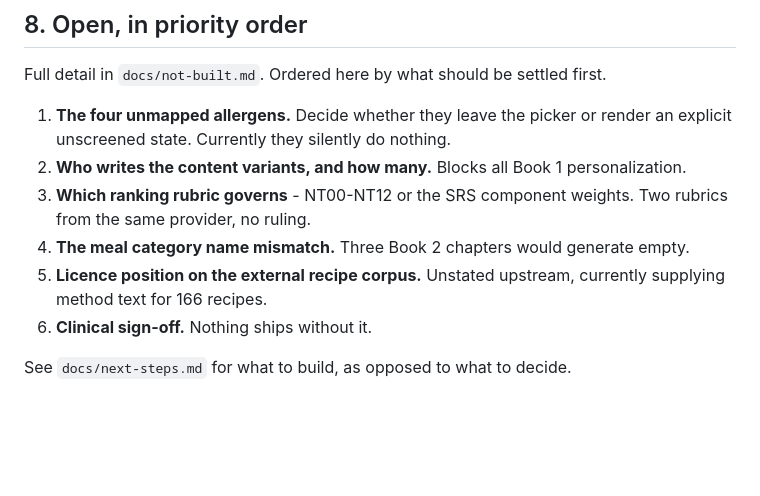
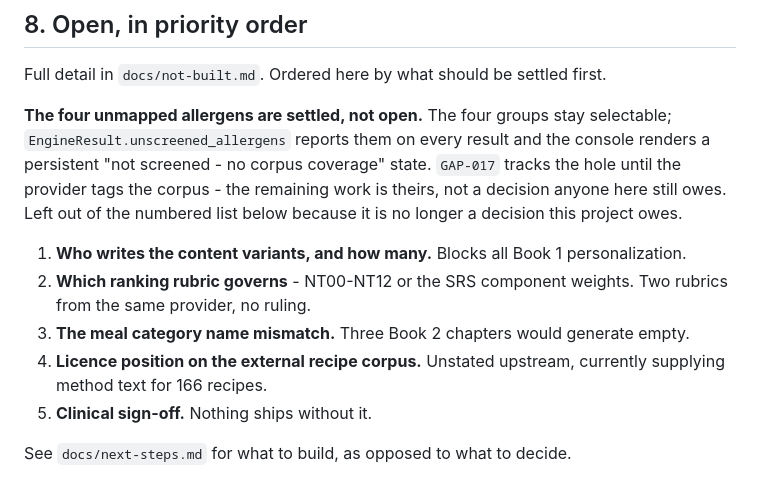
Before and after one commit to agrogamut/cookbook, a Markdown page: docs/handover-2026-08-18.md, the part around the change. Drawn GitHub-style; blank space fills up the shorter version.

Commit message:
Settle the four-unmapped-allergens item in the handover open list

```diff
--- a/docs/handover-2026-08-18.md
+++ b/docs/handover-2026-08-18.md
@@ -261,14 +261,19 @@ Verification run before merging: `go build ./...`, `go vet ./...` and
 
 Full detail in `docs/not-built.md`. Ordered here by what should be settled first.
 
-1. **The four unmapped allergens.** Decide whether they leave the picker or render an
-   explicit unscreened state. Currently they silently do nothing.
-2. **Who writes the content variants, and how many.** Blocks all Book 1 personalization.
-3. **Which ranking rubric governs** - NT00-NT12 or the SRS component weights. Two rubrics
+**The four unmapped allergens are settled, not open.** The four groups stay selectable;
+`EngineResult.unscreened_allergens` reports them on every result and the console renders
+a persistent "not screened - no corpus coverage" state. `GAP-017` tracks the hole until
+the provider tags the corpus - the remaining work is theirs, not a decision anyone here
+still owes. Left out of the numbered list below because it is no longer a decision this
+project owes.
+
+1. **Who writes the content variants, and how many.** Blocks all Book 1 personalization.
+2. **Which ranking rubric governs** - NT00-NT12 or the SRS component weights. Two rubrics
    from the same provider, no ruling.
-4. **The meal category name mismatch.** Three Book 2 chapters would generate empty.
-5. **Licence position on the external recipe corpus.** Unstated upstream, currently
+3. **The meal category name mismatch.** Three Book 2 chapters would generate empty.
+4. **Licence position on the external recipe corpus.** Unstated upstream, currently
    supplying method text for 166 recipes.
-6. **Clinical sign-off.** Nothing ships without it.
+5. **Clinical sign-off.** Nothing ships without it.
 
 See `docs/next-steps.md` for what to build, as opposed to what to decide.
```
